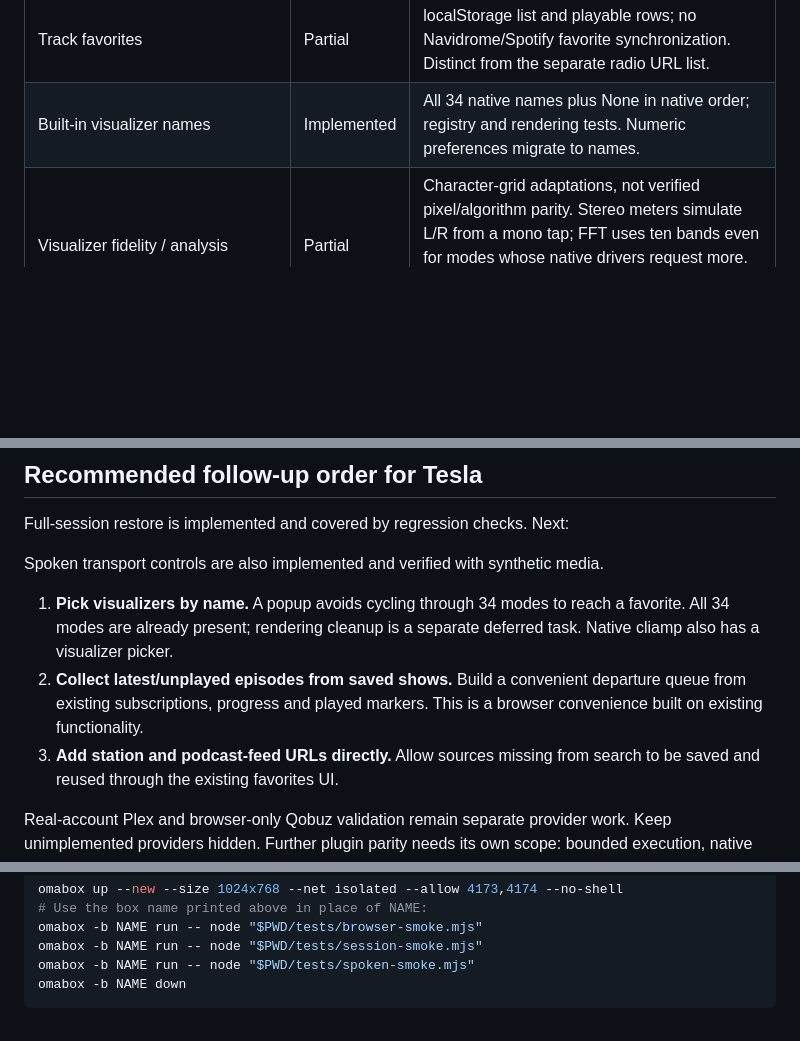
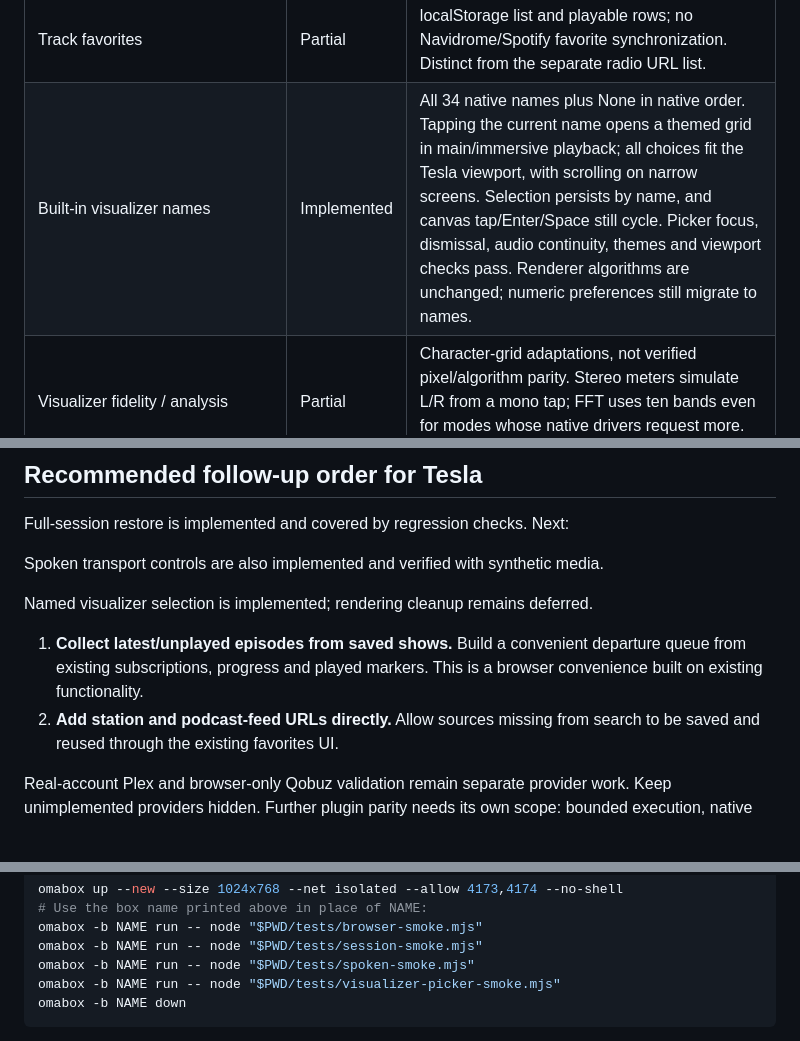
Before and after one commit to keylimesoda/cliamp-web, a Markdown page: docs/feature-parity-v2.4.0.md, 3 parts joined by grey strips. Rendered like a GitHub page; blank space fills up the shorter version.

````diff
--- a/docs/feature-parity-v2.4.0.md
+++ b/docs/feature-parity-v2.4.0.md
@@ -157,7 +157,7 @@ Native references: [playlists](https://github.com/bjarneo/cliamp/blob/v2.4.0/doc
 | Saved playlists / create / rename / sort / multi-select / search | Partial | Named playlists can be created, renamed, played and deleted; stored locally. No sort, multi-select or search. |
 | History | Partial | 200 entries; browser records at 50% and deduplicates only consecutive repeats within five minutes. Native records at track start and deduplicates by path globally. Live/unknown-duration tracks are excluded here; decoded duration is not propagated into stored track metadata. |
 | Track favorites | Partial | localStorage list and playable rows; no Navidrome/Spotify favorite synchronization. Distinct from the separate radio URL list. |
-| Built-in visualizer names | Implemented | All 34 native names plus None in native order; registry and rendering tests. Numeric preferences migrate to names. |
+| Built-in visualizer names | Implemented | All 34 native names plus None in native order. Tapping the current name opens a themed grid in main/immersive playback; all choices fit the Tesla viewport, with scrolling on narrow screens. Selection persists by name, and canvas tap/Enter/Space still cycle. Picker focus, dismissal, audio continuity, themes and viewport checks pass. Renderer algorithms are unchanged; numeric preferences still migrate to names. |
 | Visualizer fidelity / analysis | Partial | Character-grid adaptations, not verified pixel/algorithm parity. Stereo meters simulate L/R from a mono tap; FFT uses ten bands even for modes whose native drivers request more. YinYang uses Braille and simplified path motion. |
 | Visualizer picker / fullscreen / low power | Partial | The deployed immersive visualizer and its touch controls are preserved, with enter/exit browser checks. No direct mode picker, low-power preference or background playback guarantee. |
 | Bundled themes | Implemented | All 22 vendored TOMLs match tagged native theme files byte-for-byte. Settings → Appearance has a named picker and palette preview, reachable directly from Now Playing. Selection applies immediately and persists. Browser checks cover all options, light/dark palettes, persistence and continued playback. User theme import is absent. |
@@ -199,13 +199,12 @@ Full-session restore is implemented and covered by regression checks. Next:
 
 Spoken transport controls are also implemented and verified with synthetic media.
 
-1. **Pick visualizers by name.** A popup avoids cycling through 34 modes to
-   reach a favorite. All 34 modes are already present; rendering cleanup is a
-   separate deferred task. Native cliamp also has a visualizer picker.
-2. **Collect latest/unplayed episodes from saved shows.** Build a convenient
+Named visualizer selection is implemented; rendering cleanup remains deferred.
+
+1. **Collect latest/unplayed episodes from saved shows.** Build a convenient
    departure queue from existing subscriptions, progress and played markers.
    This is a browser convenience built on existing functionality.
-3. **Add station and podcast-feed URLs directly.** Allow sources missing from
+2. **Add station and podcast-feed URLs directly.** Allow sources missing from
    search to be saved and reused through the existing favorites UI.
 
 Real-account Plex and browser-only Qobuz validation remain separate provider
@@ -232,6 +231,7 @@ omabox up --new --size 1024x768 --net isolated --allow 4173,4174 --no-shell
 omabox -b NAME run -- node "$PWD/tests/browser-smoke.mjs"
 omabox -b NAME run -- node "$PWD/tests/session-smoke.mjs"
 omabox -b NAME run -- node "$PWD/tests/spoken-smoke.mjs"
+omabox -b NAME run -- node "$PWD/tests/visualizer-picker-smoke.mjs"
 omabox -b NAME down
 ```
 
````
Also changed, not shown: README.md (+5 -3 lines), docs/screenshots/v2.4.0/visualizer-picker-804x638.png (added), docs/screenshots/v2.4.0/visualizer-picker-light-804x638.png (added), 4 other files.
